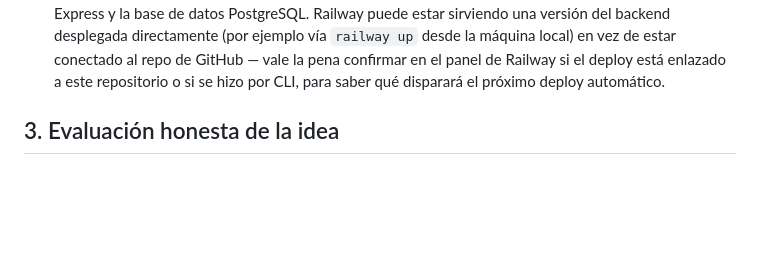
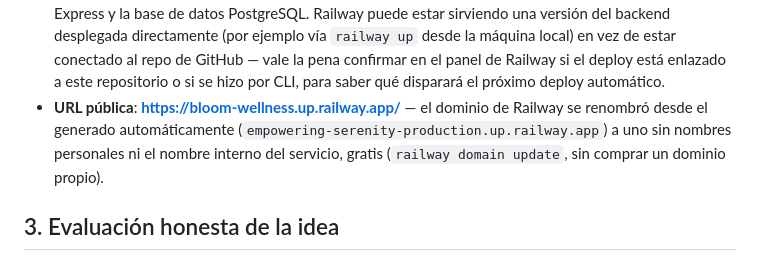
Before and after one commit to marialuisag/bloom-app, a Markdown page: DOCUMENTACION.md, the part around the change. Rendered like a GitHub page; blank space fills up the shorter version.

```diff
--- a/DOCUMENTACION.md
+++ b/DOCUMENTACION.md
@@ -77,6 +77,10 @@ Ver `TUTORIAL.md` para el detalle paso a paso.
   máquina local) en vez de estar conectado al repo de GitHub — vale la pena confirmar en el
   panel de Railway si el deploy está enlazado a este repositorio o si se hizo por CLI,
   para saber qué disparará el próximo deploy automático.
+- **URL pública**: **https://bloom-wellness.up.railway.app/** — el dominio de Railway se
+  renombró desde el generado automáticamente (`empowering-serenity-production.up.railway.app`)
+  a uno sin nombres personales ni el nombre interno del servicio, gratis (`railway domain
+  update`, sin comprar un dominio propio).
 
 ## 3. Evaluación honesta de la idea
 
```
Also changed, not shown: TUTORIAL.md (+5 -0 lines).
